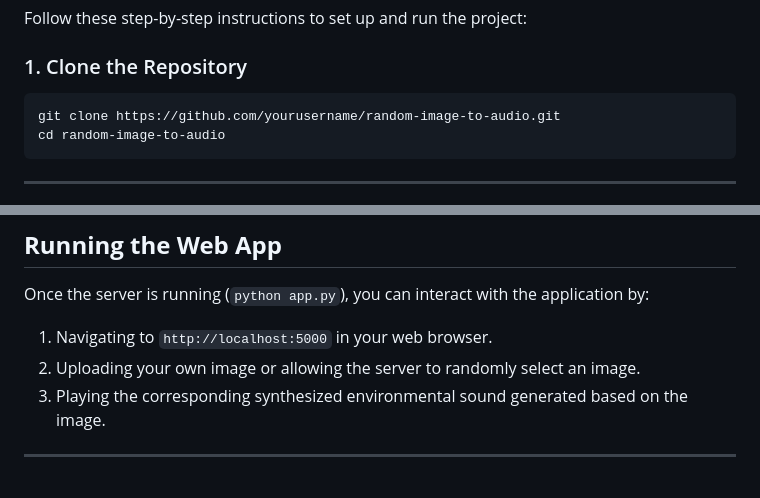
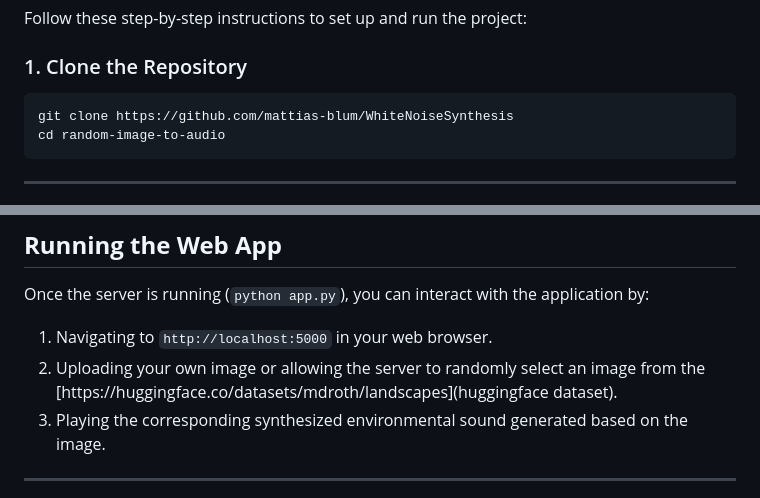
Before and after one commit to mattias-blum/WhiteNoiseSynthesis, a Markdown page: readme.md, 2 parts joined by grey strips. GitHub-like rendering.

Commit message:
changed: fix dead links in the readme file

````diff
--- a/readme.md
+++ b/readme.md
@@ -38,7 +38,7 @@ Follow these step-by-step instructions to set up and run the project:
 
 ### 1. Clone the Repository
 ```bash
-git clone https://github.com/yourusername/random-image-to-audio.git
+git clone https://github.com/mattias-blum/WhiteNoiseSynthesis
 cd random-image-to-audio
 ```
 
@@ -65,7 +65,7 @@ The application will be available at [http://localhost:5000](http://localhost:50
 Once the server is running (`python app.py`), you can interact with the application by:
 
 1. Navigating to `http://localhost:5000` in your web browser.
-2. Uploading your own image or allowing the server to randomly select an image.
+2. Uploading your own image or allowing the server to randomly select an image from the [https://huggingface.co/datasets/mdroth/landscapes](huggingface dataset).
 3. Playing the corresponding synthesized environmental sound generated based on the image.
 
 ---
````
